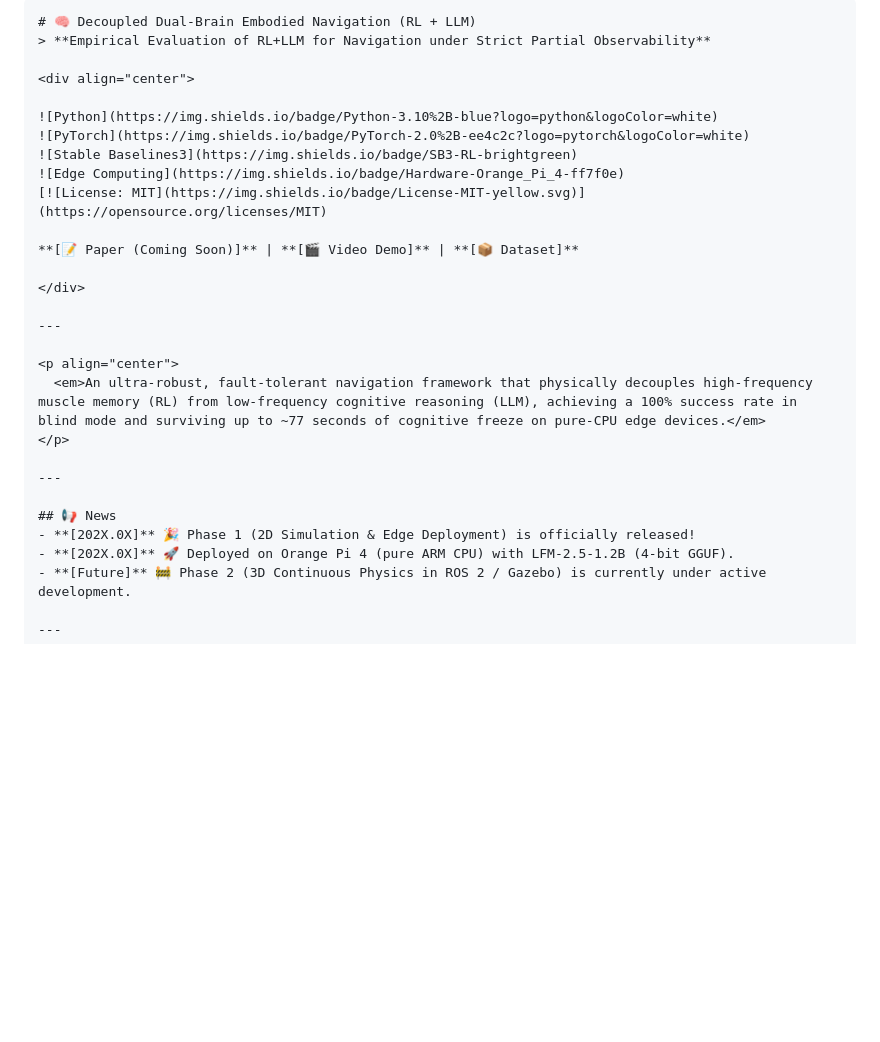
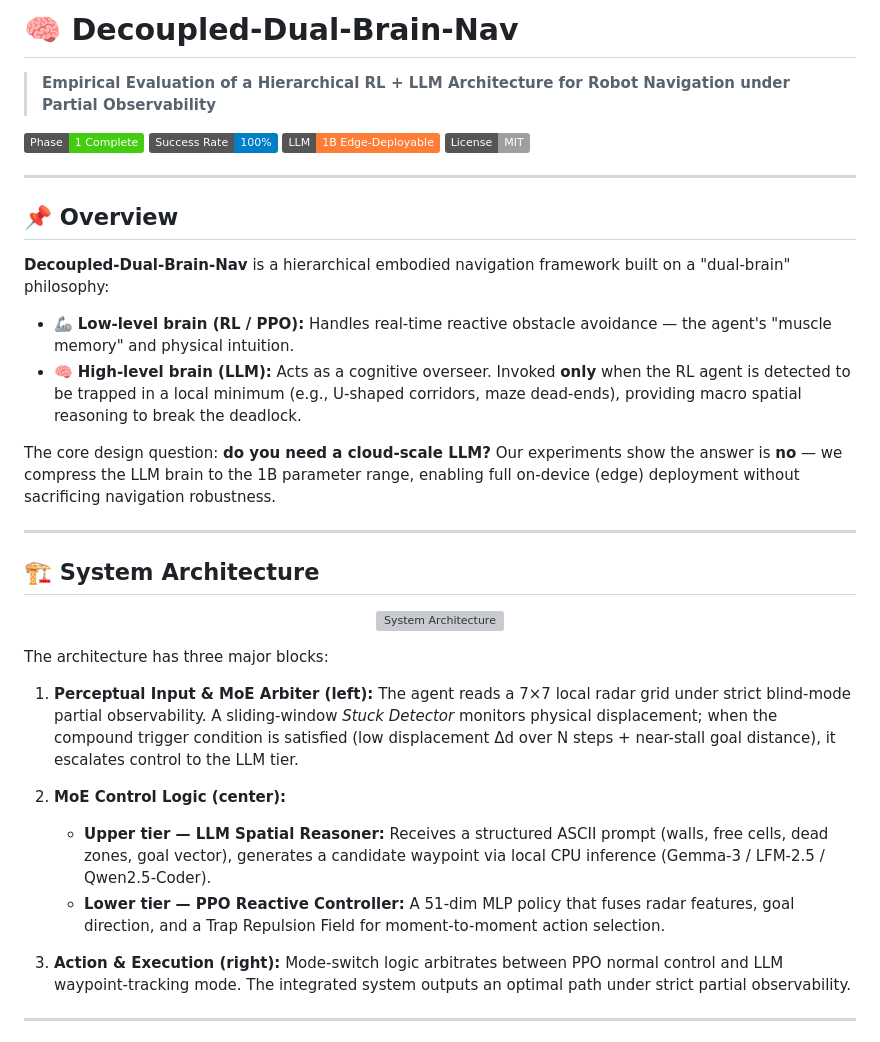
Before and after one commit to Yule-Cai/Decoupled-Dual-Brain-Nav, a Markdown page: README.md, the part around one of its changes. Drawn GitHub-style; badges without logos; blank space fills up the shorter version; grey boxes are pictures that could not be loaded.

````diff
--- a/README.md
+++ b/README.md
@@ -1,31 +1,40 @@
-```markdown
-# 🧠 Decoupled Dual-Brain Embodied Navigation (RL + LLM)
-> **Empirical Evaluation of RL+LLM for Navigation under Strict Partial Observability**
+# 🧠 Decoupled-Dual-Brain-Nav
 
-<div align="center">
+> **Empirical Evaluation of a Hierarchical RL + LLM Architecture for Robot Navigation under Partial Observability**
 
-![Python](https://img.shields.io/badge/Python-3.10%2B-blue?logo=python&logoColor=white)
-![PyTorch](https://img.shields.io/badge/PyTorch-2.0%2B-ee4c2c?logo=pytorch&logoColor=white)
-![Stable Baselines3](https://img.shields.io/badge/SB3-RL-brightgreen)
-![Edge Computing](https://img.shields.io/badge/Hardware-Orange_Pi_4-ff7f0e)
-[![License: MIT](https://img.shields.io/badge/License-MIT-yellow.svg)](https://opensource.org/licenses/MIT)
-
-**[📝 Paper (Coming Soon)]** | **[🎬 Video Demo]** | **[📦 Dataset]**
-
-</div>
+[![Phase](https://img.shields.io/badge/Phase-1%20Complete-brightgreen)]()
+[![Success Rate](https://img.shields.io/badge/Success%20Rate-100%25-blue)]()
+[![LLM Scale](https://img.shields.io/badge/LLM-1B%20Edge--Deployable-orange)]()
+[![License](https://img.shields.io/badge/License-MIT-lightgrey)]()
 
 ---
 
-<p align="center">
-  <em>An ultra-robust, fault-tolerant navigation framework that physically decouples high-frequency muscle memory (RL) from low-frequency cognitive reasoning (LLM), achieving a 100% success rate in blind mode and surviving up to ~77 seconds of cognitive freeze on pure-CPU edge devices.</em>
-</p>
+## 📌 Overview
+
+**Decoupled-Dual-Brain-Nav** is a hierarchical embodied navigation framework built on a "dual-brain" philosophy:
+
+- 🦾 **Low-level brain (RL / PPO):** Handles real-time reactive obstacle avoidance — the agent's "muscle memory" and physical intuition.
+- 🧠 **High-level brain (LLM):** Acts as a cognitive overseer. Invoked **only** when the RL agent is detected to be trapped in a local minimum (e.g., U-shaped corridors, maze dead-ends), providing macro spatial reasoning to break the deadlock.
+
+The core design question: **do you need a cloud-scale LLM?** Our experiments show the answer is **no** — we compress the LLM brain to the 1B parameter range, enabling full on-device (edge) deployment without sacrificing navigation robustness.
 
 ---
 
-## 📢 News
-- **[202X.0X]** 🎉 Phase 1 (2D Simulation & Edge Deployment) is officially released!
-- **[202X.0X]** 🚀 Deployed on Orange Pi 4 (pure ARM CPU) with LFM-2.5-1.2B (4-bit GGUF).
-- **[Future]** 🚧 Phase 2 (3D Continuous Physics in ROS 2 / Gazebo) is currently under active development.
+## 🏗️ System Architecture
+
+<p align="center">
+  <img src="docs/architecture_diagram.jpg" width="100%" alt="System Architecture"/>
+</p>
+
+The architecture has three major blocks:
+
+1. **Perceptual Input & MoE Arbiter (left):** The agent reads a 7×7 local radar grid under strict blind-mode partial observability. A sliding-window *Stuck Detector* monitors physical displacement; when the compound trigger condition is satisfied (low displacement Δd over N steps + near-stall goal distance), it escalates control to the LLM tier.
+
+2. **MoE Control Logic (center):**
+   - **Upper tier — LLM Spatial Reasoner:** Receives a structured ASCII prompt (walls, free cells, dead zones, goal vector), generates a candidate waypoint via local CPU inference (Gemma-3 / LFM-2.5 / Qwen2.5-Coder).
+   - **Lower tier — PPO Reactive Controller:** A 51-dim MLP policy that fuses radar features, goal direction, and a Trap Repulsion Field for moment-to-moment action selection.
+
+3. **Action & Execution (right):** Mode-switch logic arbitrates between PPO normal control and LLM waypoint-tracking mode. The integrated system outputs an optimal path under strict partial observability.
 
 ---
 
````
Also changed, not shown: other parts of README.md (+151 -80 lines).
